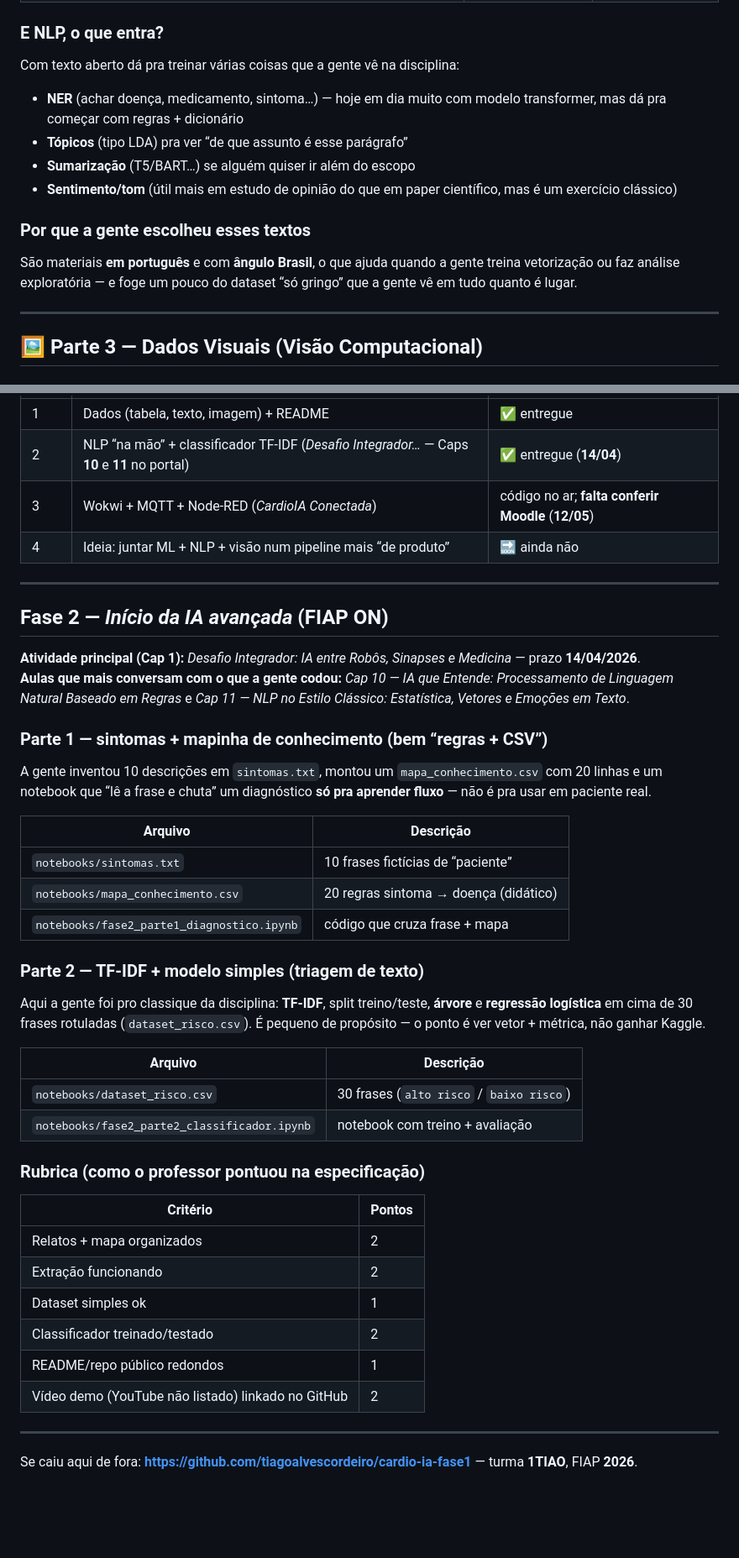
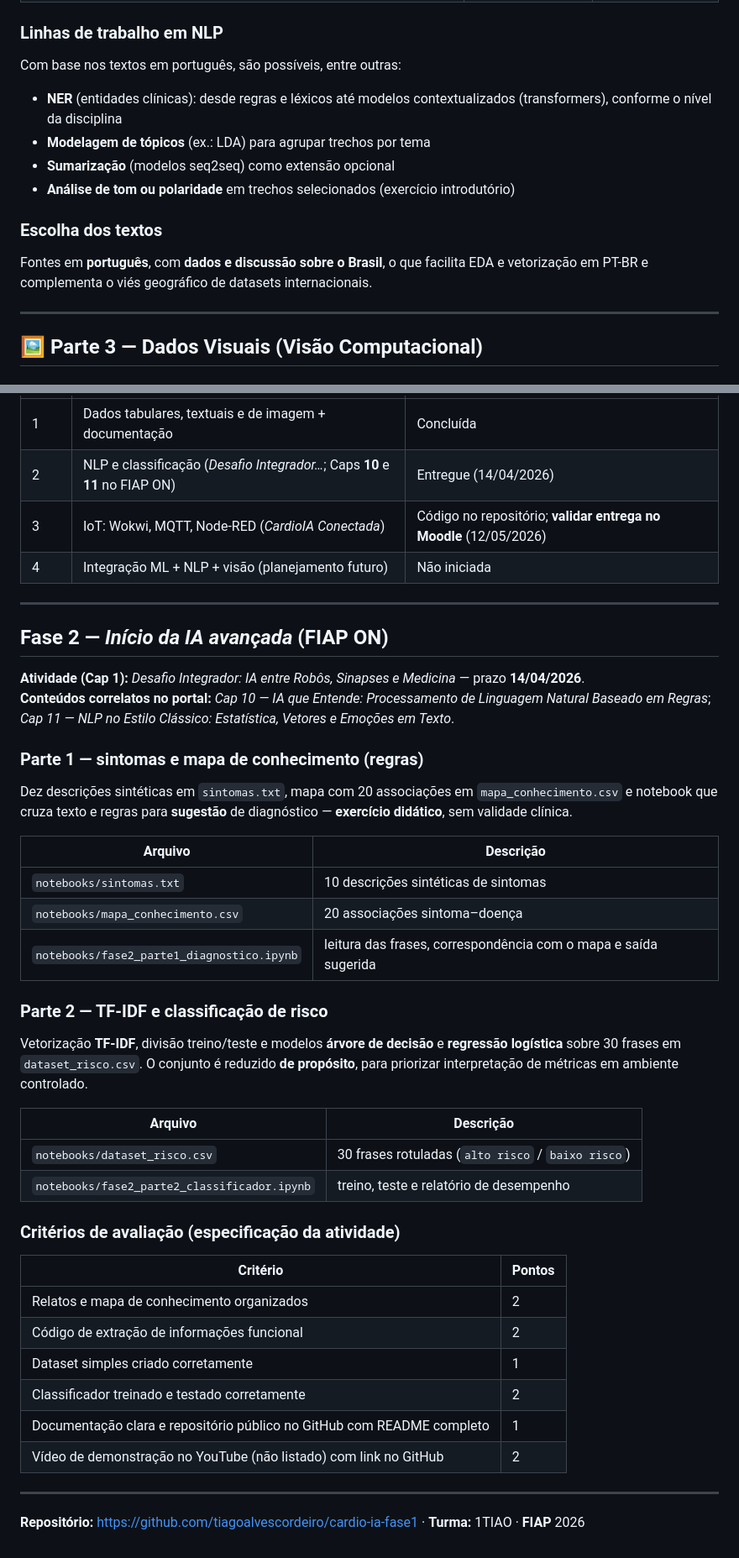
Before and after one commit to tiagoalvescordeiro/cardio-ia-fase1, a Markdown page: README.md, 2 parts joined by grey strips. Shown at 84% size. GitHub-like rendering; blank space fills up the shorter version.

```diff
--- a/README.md
+++ b/README.md
@@ -115,18 +115,18 @@ cardio-ia-fase1/
 | `assets/texto_01_estatistica_cardiovascular_brasil_2023.txt` | Estatísticas nacionais de DCV 2023 | [SciELO / Arq. Bras. Cardiologia](https://www.scielo.br/j/abc/a/jzFMcdN5y3w6CtjVgdJdSdR/?lang=pt) |
 | `assets/texto_02_fatores_associados_doencas_cardiovasculares.txt` | Fatores associados às DCV na população brasileira | [SciELO / Rev. Bras. Epidemiologia](https://preprints.scielo.org/index.php/scielo/preprint/download/2927/5176/5408) |
 
-### E NLP, o que entra?
+### Linhas de trabalho em NLP
 
-Com texto aberto dá pra treinar várias coisas que a gente vê na disciplina:
+Com base nos textos em português, são possíveis, entre outras:
 
-- **NER** (achar doença, medicamento, sintoma…) — hoje em dia muito com modelo transformer, mas dá pra começar com regras + dicionário
-- **Tópicos** (tipo LDA) pra ver “de que assunto é esse parágrafo”
-- **Sumarização** (T5/BART…) se alguém quiser ir além do escopo
-- **Sentimento/tom** (útil mais em estudo de opinião do que em paper científico, mas é um exercício clássico)
+- **NER** (entidades clínicas): desde regras e léxicos até modelos contextualizados (transformers), conforme o nível da disciplina
+- **Modelagem de tópicos** (ex.: LDA) para agrupar trechos por tema
+- **Sumarização** (modelos seq2seq) como extensão opcional
+- **Análise de tom ou polaridade** em trechos selecionados (exercício introdutório)
 
-### Por que a gente escolheu esses textos
+### Escolha dos textos
 
-São materiais **em português** e com **ângulo Brasil**, o que ajuda quando a gente treina vetorização ou faz análise exploratória — e foge um pouco do dataset “só gringo” que a gente vê em tudo quanto é lugar.
+Fontes em **português**, com **dados e discussão sobre o Brasil**, o que facilita EDA e vetorização em PT-BR e complementa o viés geográfico de datasets internacionais.
 
 ---
 
@@ -217,46 +215,46 @@ SPIFFS no simulador é meio chato de justificar, então a gente ficou na fila em
 |---|---|---|
-| 1 | Dados (tabela, texto, imagem) + README | ✅ entregue |
-| 2 | NLP “na mão” + classificador TF-IDF (*Desafio Integrador…* — Caps **10** e **11** no portal) | ✅ entregue (**14/04**) |
-| 3 | Wokwi + MQTT + Node-RED (*CardioIA Conectada*) | código no ar; **falta conferir Moodle** (**12/05**) |
-| 4 | Ideia: juntar ML + NLP + visão num pipeline mais “de produto” | 🔜 ainda não |
+| 1 | Dados tabulares, textuais e de imagem + documentação | Concluída |
+| 2 | NLP e classificação (*Desafio Integrador…*; Caps **10** e **11** no FIAP ON) | Entregue (14/04/2026) |
+| 3 | IoT: Wokwi, MQTT, Node-RED (*CardioIA Conectada*) | Código no repositório; **validar entrega no Moodle** (12/05/2026) |
+| 4 | Integração ML + NLP + visão (planejamento futuro) | Não iniciada |
 
 ---
 
 ## Fase 2 — *Início da IA avançada* (FIAP ON)
 
-**Atividade principal (Cap 1):** *Desafio Integrador: IA entre Robôs, Sinapses e Medicina* — prazo **14/04/2026**.
-**Aulas que mais conversam com o que a gente codou:** *Cap 10 — IA que Entende: Processamento de Linguagem Natural Baseado em Regras* e *Cap 11 — NLP no Estilo Clássico: Estatística, Vetores e Emoções em Texto*.
+**Atividade (Cap 1):** *Desafio Integrador: IA entre Robôs, Sinapses e Medicina* — prazo **14/04/2026**.
+**Conteúdos correlatos no portal:** *Cap 10 — IA que Entende: Processamento de Linguagem Natural Baseado em Regras*; *Cap 11 — NLP no Estilo Clássico: Estatística, Vetores e Emoções em Texto*.
 
-### Parte 1 — sintomas + mapinha de conhecimento (bem “regras + CSV”)
+### Parte 1 — sintomas e mapa de conhecimento (regras)
 
-A gente inventou 10 descrições em `sintomas.txt`, montou um `mapa_conhecimento.csv` com 20 linhas e um notebook que “lê a frase e chuta” um diagnóstico **só pra aprender fluxo** — não é pra usar em paciente real.
+Dez descrições sintéticas em `sintomas.txt`, mapa com 20 associações em `mapa_conhecimento.csv` e notebook que cruza texto e regras para **sugestão** de diagnóstico — **exercício didático**, sem validade clínica.
 
 | Arquivo | Descrição |
 |---|---|
-| `notebooks/sintomas.txt` | 10 frases fictícias de “paciente” |
-| `notebooks/mapa_conhecimento.csv` | 20 regras sintoma → doença (didático) |
-| `notebooks/fase2_parte1_diagnostico.ipynb` | código que cruza frase + mapa |
+| `notebooks/sintomas.txt` | 10 descrições sintéticas de sintomas |
+| `notebooks/mapa_conhecimento.csv` | 20 associações sintoma–doença |
+| `notebooks/fase2_parte1_diagnostico.ipynb` | leitura das frases, correspondência com o mapa e saída sugerida |
 
-### Parte 2 — TF-IDF + modelo simples (triagem de texto)
+### Parte 2 — TF-IDF e classificação de risco
 
-Aqui a gente foi pro classique da disciplina: **TF-IDF**, split treino/teste, **árvore** e **regressão logística** em cima de 30 frases rotuladas (`dataset_risco.csv`). É pequeno de propósito — o ponto é ver vetor + métrica, não ganhar Kaggle.
+Vetorização **TF-IDF**, divisão treino/teste e modelos **árvore de decisão** e **regressão logística** sobre 30 frases em `dataset_risco.csv`. O conjunto é reduzido **de propósito**, para priorizar interpretação de métricas em ambiente controlado.
 
 | Arquivo | Descrição |
 |---|---|
-| `notebooks/dataset_risco.csv` | 30 frases (`alto risco` / `baixo risco`) |
-| `notebooks/fase2_parte2_classificador.ipynb` | notebook com treino + avaliação |
+| `notebooks/dataset_risco.csv` | 30 frases rotuladas (`alto risco` / `baixo risco`) |
+| `notebooks/fase2_parte2_classificador.ipynb` | treino, teste e relatório de desempenho |
 
-### Rubrica (como o professor pontuou na especificação)
+### Critérios de avaliação (especificação da atividade)
 
 | Critério | Pontos |
 |---|---|
-| Relatos + mapa organizados | 2 |
-| Extração funcionando | 2 |
-| Dataset simples ok | 1 |
-| Classificador treinado/testado | 2 |
-| README/repo público redondos | 1 |
-| Vídeo demo (YouTube não listado) linkado no GitHub | 2 |
+| Relatos e mapa de conhecimento organizados | 2 |
+| Código de extração de informações funcional | 2 |
+| Dataset simples criado corretamente | 1 |
+| Classificador treinado e testado corretamente | 2 |
+| Documentação clara e repositório público no GitHub com README completo | 1 |
+| Vídeo de demonstração no YouTube (não listado) com link no GitHub | 2 |
 
 ---
 
-Se caiu aqui de fora: **https://github.com/tiagoalvescordeiro/cardio-ia-fase1** — turma **1TIAO**, FIAP **2026**.
+**Repositório:** https://github.com/tiagoalvescordeiro/cardio-ia-fase1 · **Turma:** 1TIAO · **FIAP** 2026
```
Also changed, not shown: other parts of README.md (+49 -51 lines).
